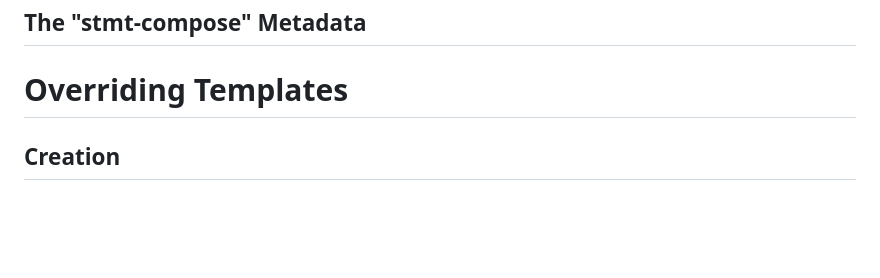
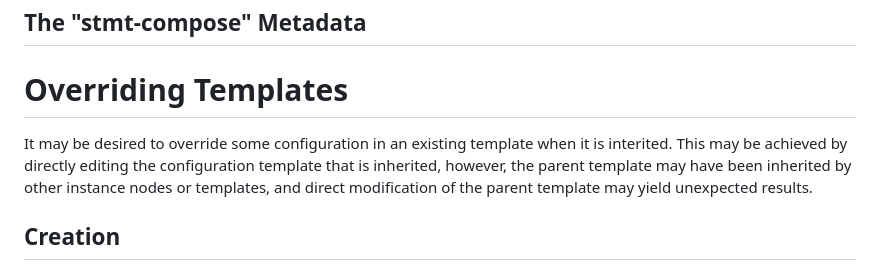
Before and after one commit to QiufangMa/template-mechanism, a Markdown page: draft-ma-netmod-YANG-template.md, the part around the change. Rendered like a GitHub page; blank space fills up the shorter version.

Commit message:
populate sections

```diff
--- a/draft-ma-netmod-YANG-template.md
+++ b/draft-ma-netmod-YANG-template.md
@@ -239,6 +239,11 @@ the "stmt-extend" metadata object.
 ## The "stmt-compose" Metadata
 
 # Overriding Templates
+
+It may be desired to override some configuration in an existing template when it is interited.
+This may be achieved by directly editing the configuration template that is inherited,
+however, the parent template may have been inherited by other instance nodes or
+templates, and direct modification of the parent template may yield unexpected results.
 
 ## Creation
 
```
